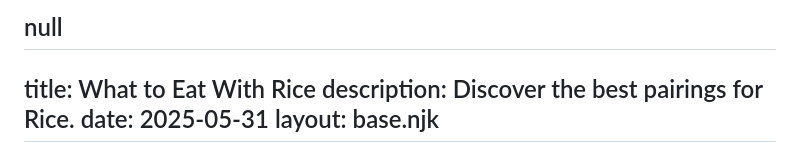
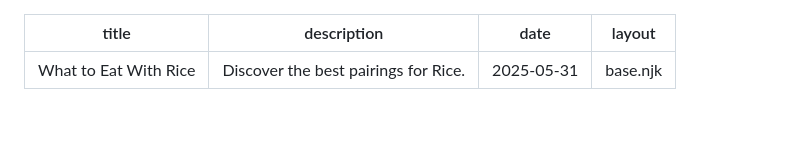
Before and after one commit to revetteai/whattoeatwith, a Markdown page: posts/what-to-eat-with-rice.md, the part around the change. GitHub-like rendering; blank space fills up the shorter version.

```diff
--- a/posts/what-to-eat-with-rice.md
+++ b/posts/what-to-eat-with-rice.md
@@ -1,4 +1,3 @@
-null
 ---
 title: What to Eat With Rice
 description: Discover the best pairings for Rice.
```
